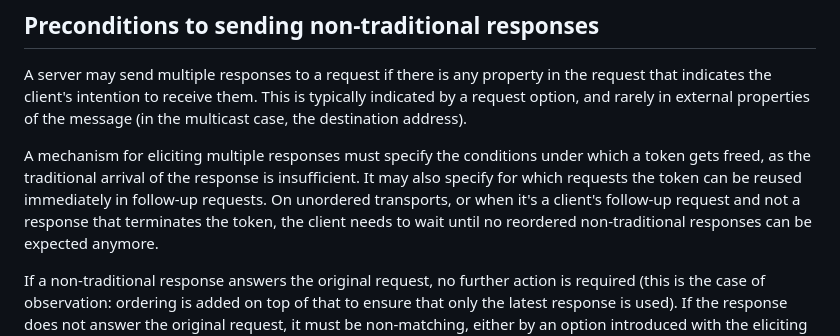
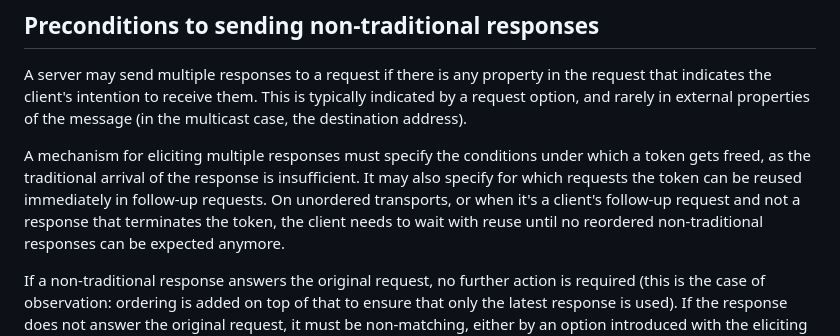
Before and after one commit to core-wg/core-responses, a Markdown page: draft-bormann-core-responses.md, the part around the change. GitHub-like rendering.

Commit message:
small clarification

```diff
--- a/draft-bormann-core-responses.md
+++ b/draft-bormann-core-responses.md
@@ -136,7 +136,7 @@ under which a token gets freed, as the traditional arrival of the
 response is insufficient. It may also specify for which requests the
 token can be reused immediately in follow-up requests. On unordered
 transports, or when it's a client's follow-up request and not a response
-that terminates the token, the client needs to wait until no reordered
+that terminates the token, the client needs to wait with reuse until no reordered
 non-traditional responses can be expected anymore.
 
 If a non-traditional response answers the original request, no further
```
